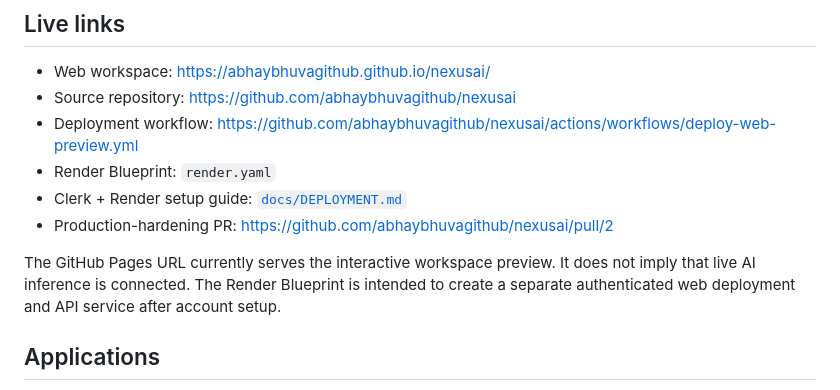
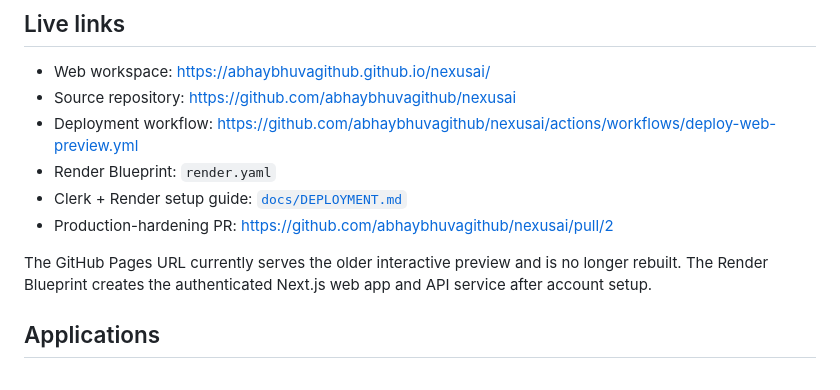
Before and after one commit to abhaybhuvagithub/nexusai, a Markdown page: README.md, the part around the change. GitHub-like rendering.

Commit message:
Clarify legacy Pages preview and Render production hosting

```diff
--- a/README.md
+++ b/README.md
@@ -13,7 +13,7 @@ A multimodal AI workspace for web, Android and iOS, backed by a shared API and a
 - Clerk + Render setup guide: [`docs/DEPLOYMENT.md`](docs/DEPLOYMENT.md)
 - Production-hardening PR: https://github.com/abhaybhuvagithub/nexusai/pull/2
 
-The GitHub Pages URL currently serves the interactive workspace preview. It does not imply that live AI inference is connected. The Render Blueprint is intended to create a separate authenticated web deployment and API service after account setup.
+The GitHub Pages URL currently serves the older interactive preview and is no longer rebuilt. The Render Blueprint creates the authenticated Next.js web app and API service after account setup.
 
 ## Applications
 - `apps/web` — Next.js web client
```
